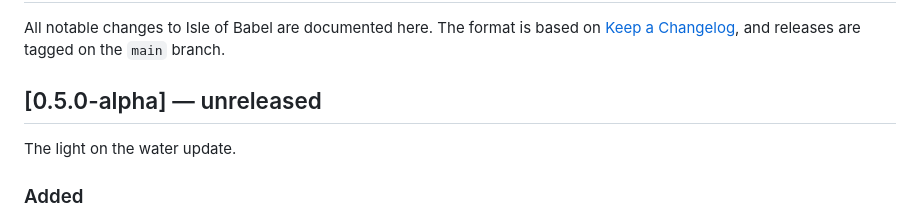
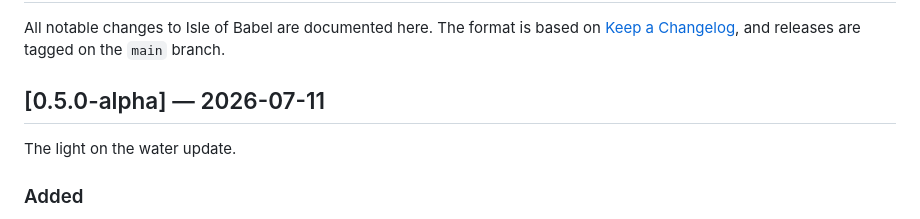
Before and after one commit to acaylor/isle-of-babel, a Markdown page: CHANGELOG.md, the part around the change. Drawn GitHub-style.

Commit message:
Release 0.5.0-alpha
Co-Authored-By: Claude Fable 5 <noreply@anthropic.com>
Claude-Session: https://claude.ai/code/session_015F88J5raUWELhWR8UkyXCZ

```diff
--- a/CHANGELOG.md
+++ b/CHANGELOG.md
@@ -4,7 +4,7 @@ All notable changes to Isle of Babel are documented here. The format is
 based on [Keep a Changelog](https://keepachangelog.com/en/1.1.0/), and
 releases are tagged on the `main` branch.
 
-## [0.5.0-alpha] — unreleased
+## [0.5.0-alpha] — 2026-07-11
 
 The light on the water update.
 
```
